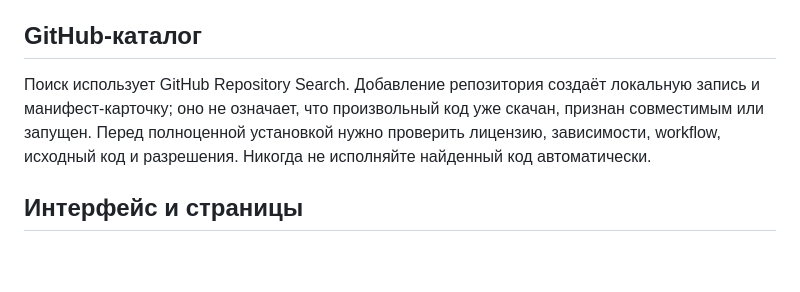
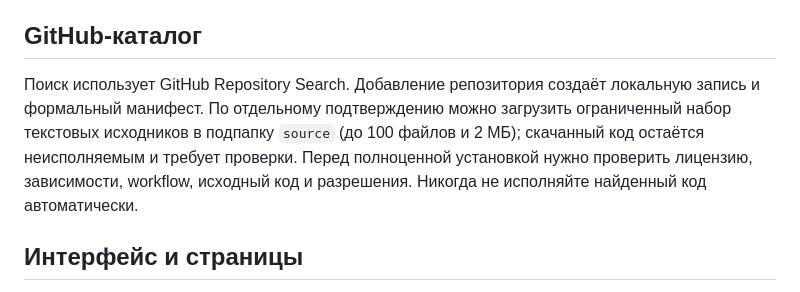
Before and after one commit to alexpikman/PQlocalAgentOSv3, a Markdown page: docs/MODULE_ARCHITECTURE.md, the part around the change. Rendered like a GitHub page; blank space fills up the shorter version.

Commit message:
Document explicit safe module source downloads

```diff
--- a/docs/MODULE_ARCHITECTURE.md
+++ b/docs/MODULE_ARCHITECTURE.md
@@ -23,7 +23,7 @@ PQlocalAgentOSv3 — модульная локальная платформа.
 
 ## GitHub-каталог
 
-Поиск использует GitHub Repository Search. Добавление репозитория создаёт локальную запись и манифест-карточку; оно не означает, что произвольный код уже скачан, признан совместимым или запущен. Перед полноценной установкой нужно проверить лицензию, зависимости, workflow, исходный код и разрешения. Никогда не исполняйте найденный код автоматически.
+Поиск использует GitHub Repository Search. Добавление репозитория создаёт локальную запись и формальный манифест. По отдельному подтверждению можно загрузить ограниченный набор текстовых исходников в подпапку `source` (до 100 файлов и 2 МБ); скачанный код остаётся неисполняемым и требует проверки. Перед полноценной установкой нужно проверить лицензию, зависимости, workflow, исходный код и разрешения. Никогда не исполняйте найденный код автоматически.
 
 ## Интерфейс и страницы
 
```
